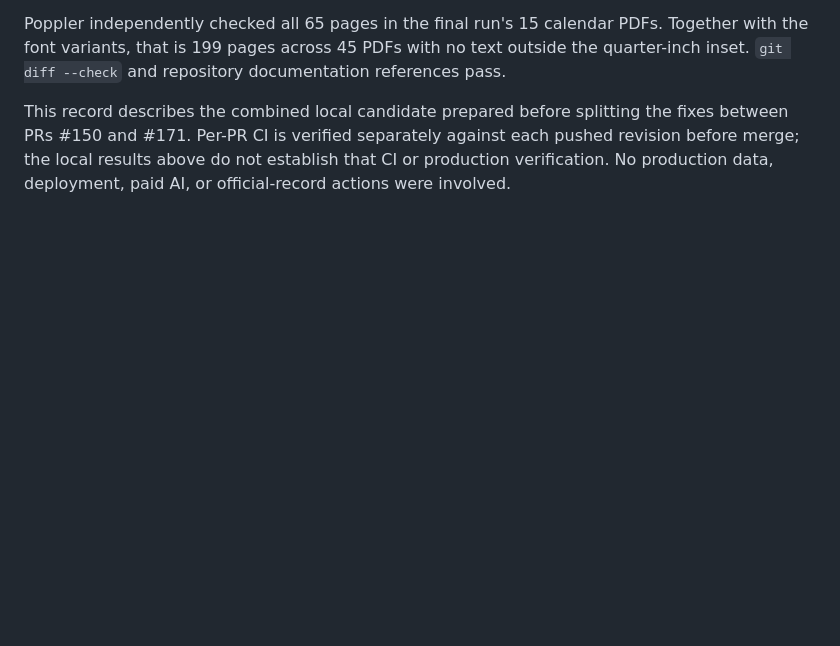
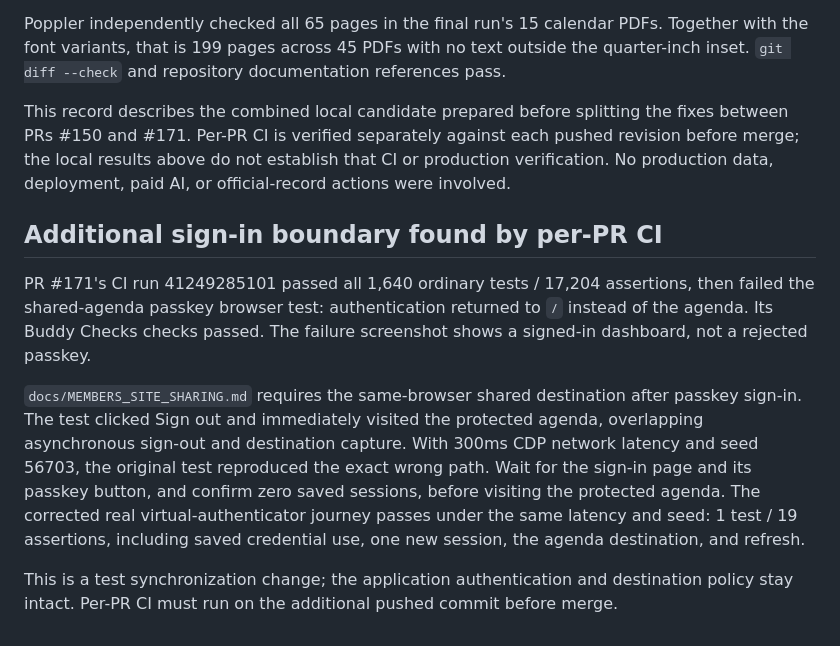
Before and after one commit to AndreRobitaille/LegionPostTools, a Markdown page: docs/testing/PR_150_171_WORKFLOW_REPAIR.md, the part around the change. Drawn GitHub-style; blank space fills up the shorter version.

Commit message:
Record the shared-agenda CI race and latency regression evidence

```diff
--- a/docs/testing/PR_150_171_WORKFLOW_REPAIR.md
+++ b/docs/testing/PR_150_171_WORKFLOW_REPAIR.md
@@ -129,3 +129,22 @@ fixes between PRs #150 and #171. Per-PR CI is verified separately against each p
 revision before merge; the local results above do not establish that CI or production
 verification. No production data, deployment, paid AI, or official-record actions
 were involved.
+
+## Additional sign-in boundary found by per-PR CI
+
+PR #171's CI run 41249285101 passed all 1,640 ordinary tests / 17,204 assertions,
+then failed the shared-agenda passkey browser test: authentication returned to `/`
+instead of the agenda. Its Buddy Checks checks passed. The failure screenshot
+shows a signed-in dashboard, not a rejected passkey.
+
+`docs/MEMBERS_SITE_SHARING.md` requires the same-browser shared destination after
+passkey sign-in. The test clicked Sign out and immediately visited the protected
+agenda, overlapping asynchronous sign-out and destination capture. With 300ms CDP
+network latency and seed 56703, the original test reproduced the exact wrong path.
+Wait for the sign-in page and its passkey button, and confirm zero saved sessions,
+before visiting the protected agenda. The corrected real virtual-authenticator
+journey passes under the same latency and seed: 1 test / 19 assertions, including
+saved credential use, one new session, the agenda destination, and refresh.
+
+This is a test synchronization change; the application authentication and destination
+policy stay intact. Per-PR CI must run on the additional pushed commit before merge.
```
